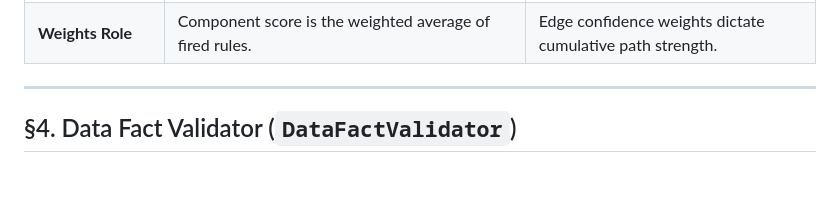
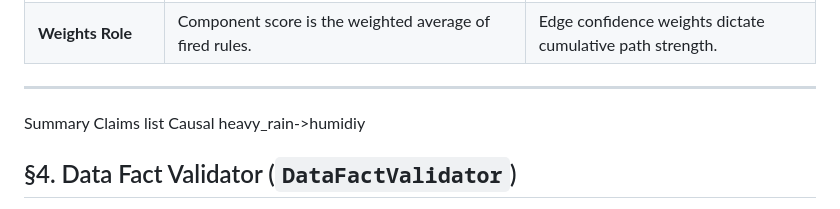
Before and after one commit to krishv24/testing-final, a Markdown page: Verification_Engine_Documentation.md, the part around the change. GitHub-like rendering; blank space fills up the shorter version.

```diff
--- a/Verification_Engine_Documentation.md
+++ b/Verification_Engine_Documentation.md
@@ -201,7 +201,7 @@ While both components parse `met_rules.yaml` and model physical relationships, t
 | **Weights Role** | Component score is the weighted average of fired rules. | Edge confidence weights dictate cumulative path strength. |
 
 ---
-
+Summary Claims list Causal heavy_rain->humidiy
 ## §4. Data Fact Validator (`DataFactValidator`)
 
 * **File:** [app/verification/data_validator.py](file:///c:/Users/Krish Vinod/Hierarchical_ai_meteorologist_/app/verification/data_validator.py)
```
Also changed, not shown: project_documentation.md (added, +462 -0 lines).
